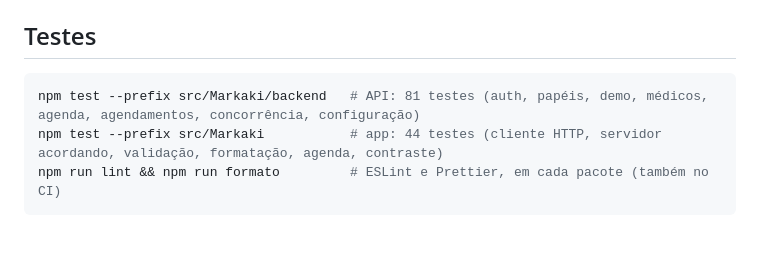
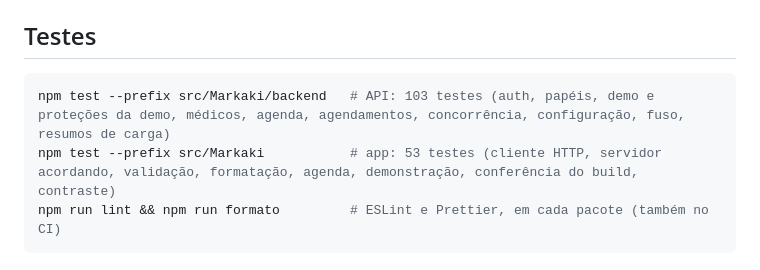
Before and after one commit to jeffersonluizm/markaqui, a Markdown page: src/Markaki/README.md, the part around the change. Drawn GitHub-style; blank space fills up the shorter version.

Commit message:
atualiza a contagem de testes nos READMEs e na arquitetura
Co-Authored-By: Claude Opus 5.5 <noreply@anthropic.com>

````diff
--- a/src/Markaki/README.md
+++ b/src/Markaki/README.md
@@ -124,8 +124,8 @@ Erros sempre em JSON: `{ "erro": "mensagem para a pessoa" }`, com 400 (dado inv
 ## Testes
 
 ```bash
-npm test --prefix src/Markaki/backend   # API: 81 testes (auth, papéis, demo, médicos, agenda, agendamentos, concorrência, configuração)
-npm test --prefix src/Markaki           # app: 44 testes (cliente HTTP, servidor acordando, validação, formatação, agenda, contraste)
+npm test --prefix src/Markaki/backend   # API: 103 testes (auth, papéis, demo e proteções da demo, médicos, agenda, agendamentos, concorrência, configuração, fuso, resumos de carga)
+npm test --prefix src/Markaki           # app: 53 testes (cliente HTTP, servidor acordando, validação, formatação, agenda, demonstração, conferência do build, contraste)
 npm run lint && npm run formato         # ESLint e Prettier, em cada pacote (também no CI)
 ```
 
````
Also changed, not shown: README.md (+2 -2 lines), docs/05-Arquitetura da Solução.md (+1 -1 lines).
